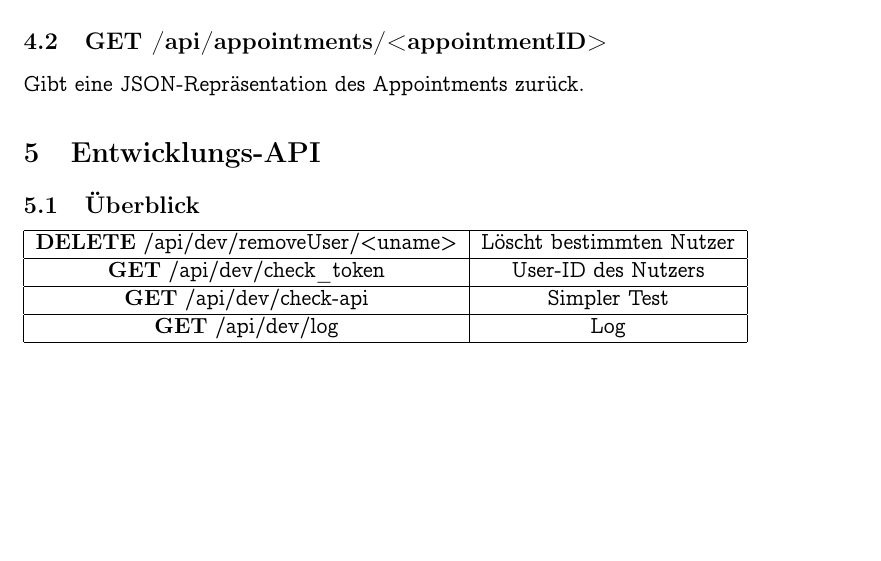
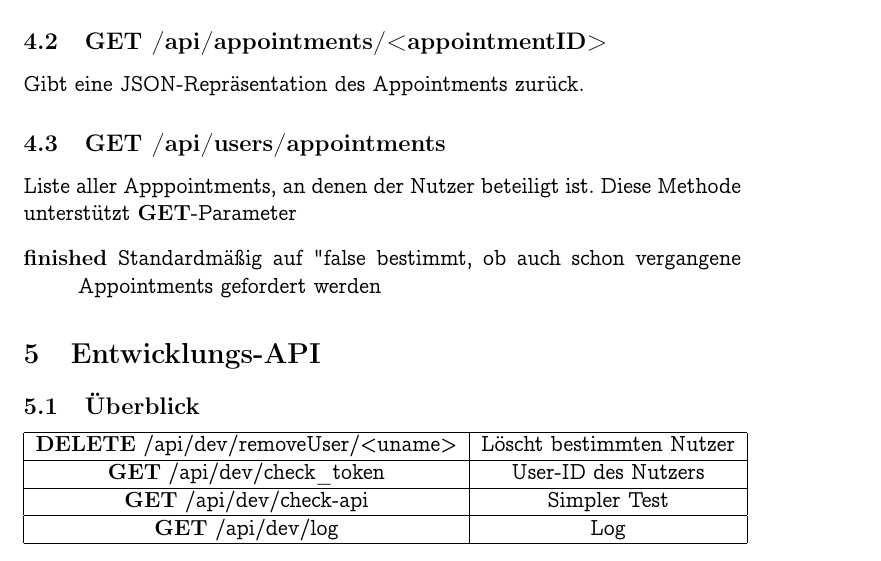
Before and after one commit to monomosc/Mitfahrgelegenheit, a LaTeX document (docs/REST_spec.tex): part of page 4 of 4, cut so that both start at the same text, the shorter picture padded with empty space. Compiled offline with pdfLaTeX.

Commit message:
Add GetAllApps to spec

```diff
--- a/docs/REST_spec.tex
+++ b/docs/REST_spec.tex
@@ -102,7 +102,11 @@ Außerdem werden alle Nutzerdaten in den Feldern 'username', 'email', 'phoneNumb
 
 \subsection{\textbf{GET} /api/appointments/<appointmentID>}
 Gibt eine JSON-Repräsentation des Appointments zurück.
-
+\subsection{\textbf{GET} /api/users/appointments}
+Liste aller Apppointments, an denen der Nutzer beteiligt ist. Diese Methode unterstützt \textbf{GET}-Parameter
+\begin{description}
+    \item[finished] Standardmäßig auf "false" - bestimmt, ob auch schon vergangene Appointments gefordert werden
+\end{description}
 \section{Entwicklungs-API}
 \subsection{Überblick}
 
```
Also changed, not shown: docs/REST_spec.pdf.
